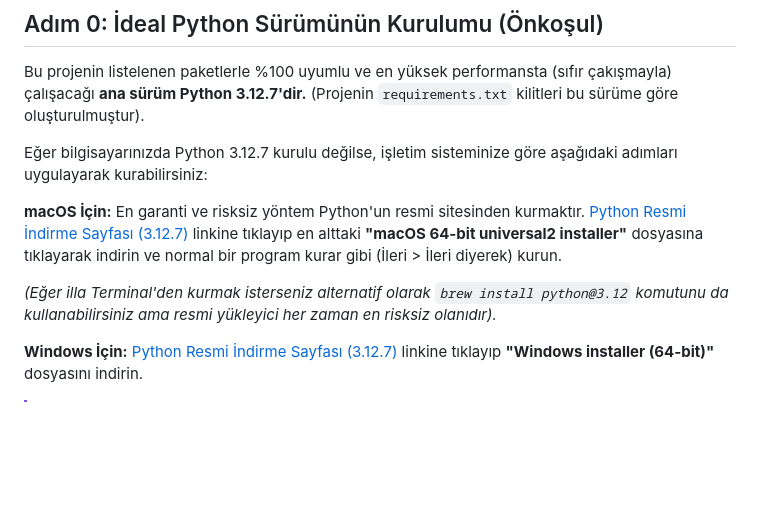
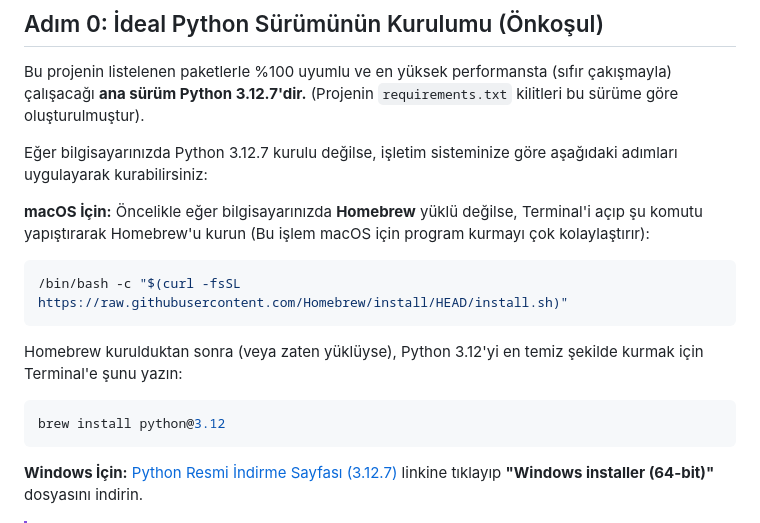
Before and after one commit to aliturhan0/sentetik_veri_otomasyonu, a Markdown page: KURULUM_REHBERI.md, the part around the change. Rendered like a GitHub page; blank space fills up the shorter version.

Commit message:
Revert "docs: replace Homebrew with official macOS installer for foolproof setup"
This reverts commit b2307c4f8d5836d9903bcafc527187674cbc7300.

````diff
--- a/KURULUM_REHBERI.md
+++ b/KURULUM_REHBERI.md
@@ -10,10 +10,15 @@ Bu projenin listelenen paketlerle %100 uyumlu ve en yüksek performansta (sıfı
 Eğer bilgisayarınızda Python 3.12.7 kurulu değilse, işletim sisteminize göre aşağıdaki adımları uygulayarak kurabilirsiniz:
 
 **macOS İçin:**
-En garanti ve risksiz yöntem Python'un resmi sitesinden kurmaktır.
-[Python Resmi İndirme Sayfası (3.12.7)](https://www.python.org/downloads/release/python-3127/) linkine tıklayıp en alttaki **"macOS 64-bit universal2 installer"** dosyasına tıklayarak indirin ve normal bir program kurar gibi (İleri > İleri diyerek) kurun.
+Öncelikle eğer bilgisayarınızda **Homebrew** yüklü değilse, Terminal'i açıp şu komutu yapıştırarak Homebrew'u kurun (Bu işlem macOS için program kurmayı çok kolaylaştırır):
+```bash
+/bin/bash -c "$(curl -fsSL https://raw.githubusercontent.com/Homebrew/install/HEAD/install.sh)"
+```
 
-*(Eğer illa Terminal'den kurmak isterseniz alternatif olarak `brew install python@3.12` komutunu da kullanabilirsiniz ama resmi yükleyici her zaman en risksiz olanıdır).*
+Homebrew kurulduktan sonra (veya zaten yüklüyse), Python 3.12'yi en temiz şekilde kurmak için Terminal'e şunu yazın:
+```bash
+brew install python@3.12
+```
 
 **Windows İçin:**
 [Python Resmi İndirme Sayfası (3.12.7)](https://www.python.org/downloads/release/python-3127/) linkine tıklayıp **"Windows installer (64-bit)"** dosyasını indirin.
````
